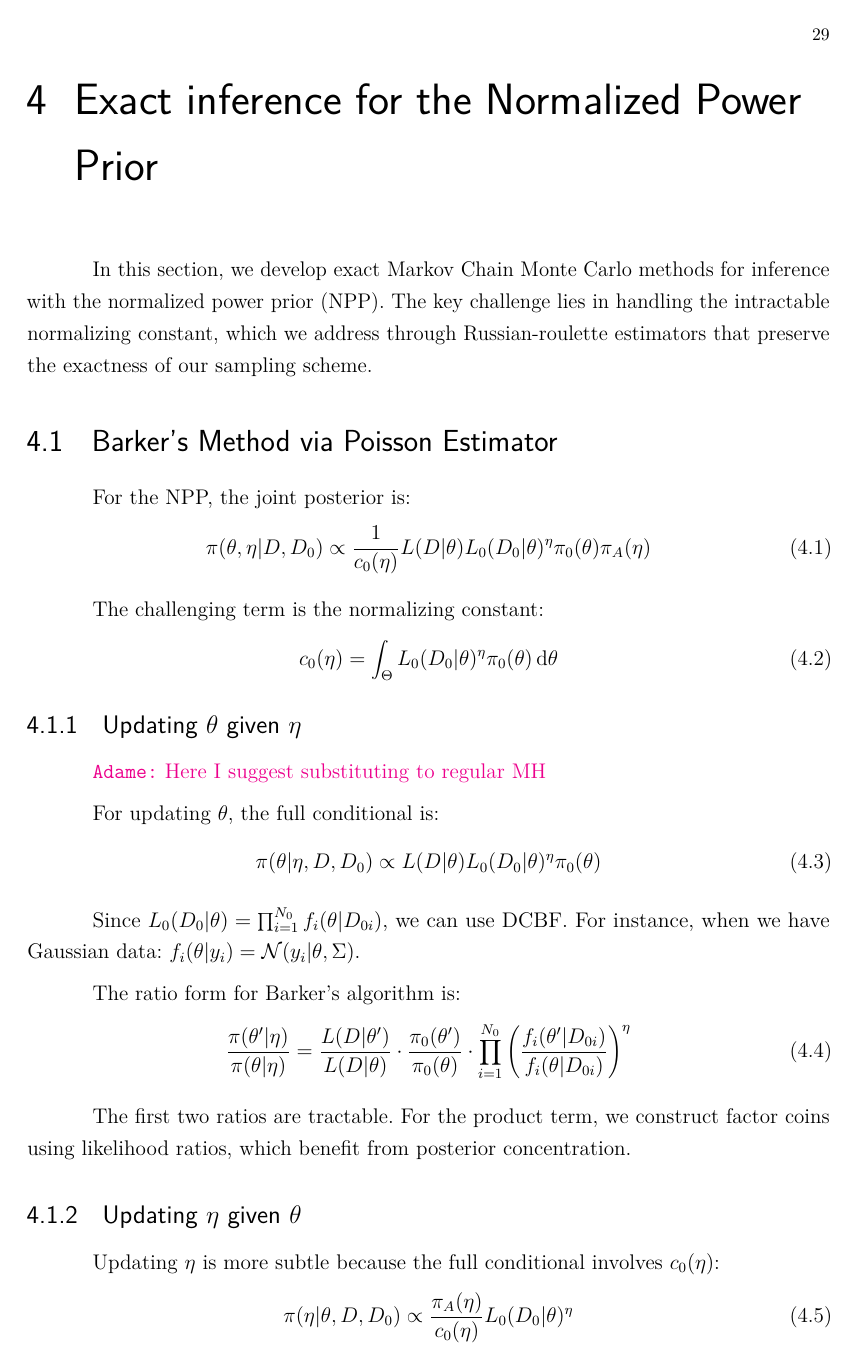
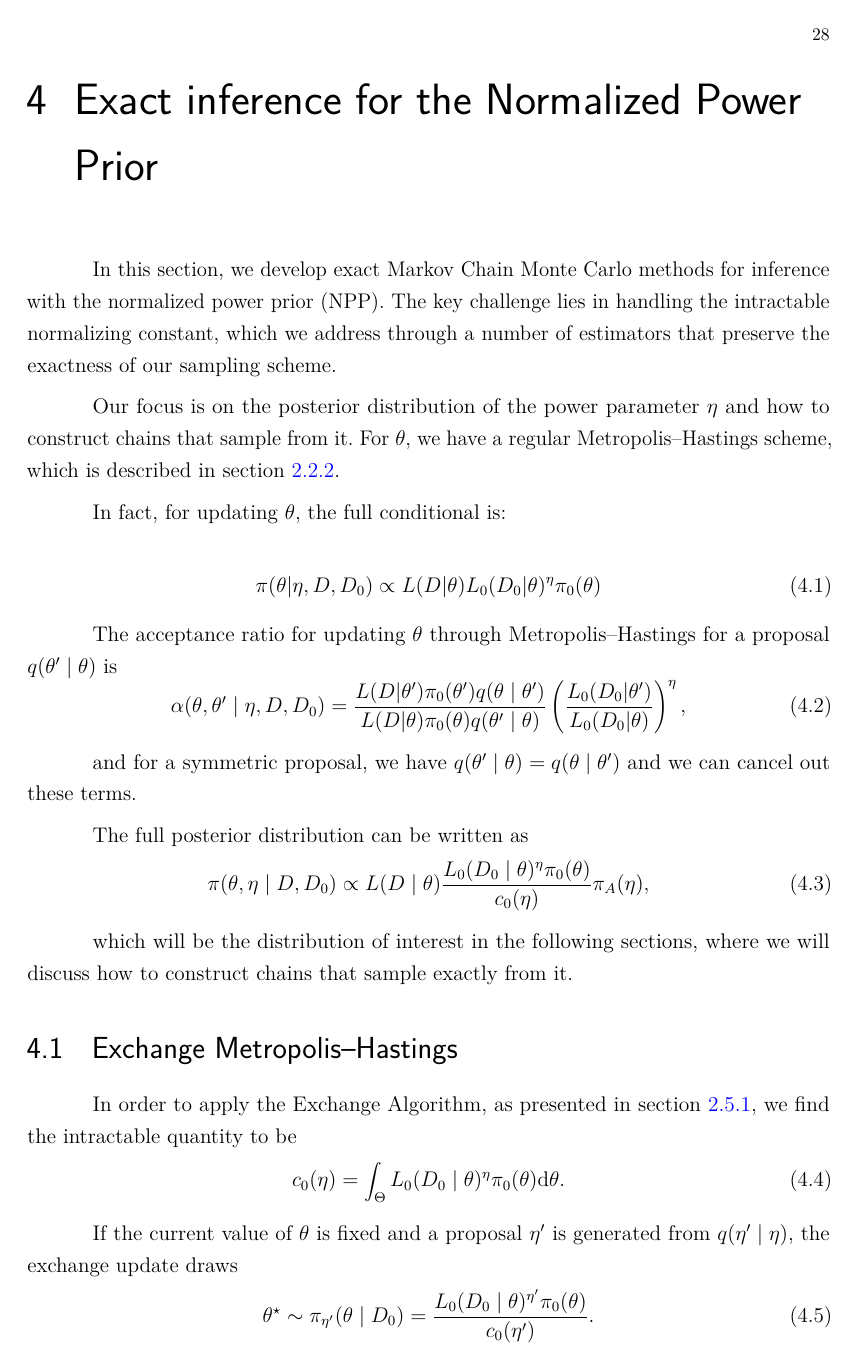
Before and after one commit to adamesalles/npp-msc-thesis, a LaTeX thesis (thesis/main.tex, which reads thesis/chapters/02_background.tex, thesis/chapters/04_exact.tex): page 30 of 52 before the commit and page 29 of 52 after it. Compiled offline with pdfLaTeX.

Commit message:
thesis: reorganize sections

```diff
--- a/thesis/chapters/02_background.tex
+++ b/thesis/chapters/02_background.tex
@@ -494,7 +496,3 @@ R_{\mathrm{ex}}(\eta,\eta';x^\star)
 \end{equation}
 The key point is that $R_{\mathrm{ex}}$ contains only unnormalized densities and proposal terms.
 Therefore, the intractable ratio $c(\eta)/c(\eta')$ is not evaluated directly.
-
-For the normalized power prior, the intractable quantity is
-\begin{equation}
-c_0(\eta)
@@ -510 +498,0 @@ L(D \mid \theta)
-{c_0(\eta)}
@@ -520 +498,0 @@ If the current value of $\theta$ is fixed and a proposal $\eta'$ is generated fr
-{c_0(\eta')}.
--- a/thesis/chapters/04_exact.tex
+++ b/thesis/chapters/04_exact.tex
@@ -2,4 +2,60 @@
 \label{sec:exact}
 
 In this section, we develop exact Markov Chain Monte Carlo methods for inference with the normalized power prior (NPP).
-The key challenge lies in handling the intractable normalizing constant, which we address through  Russian-roulette estimators that preserve the exactness of our sampling scheme.
+The key challenge lies in handling the intractable normalizing constant, which we address through a number of estimators that preserve the exactness of our sampling scheme.
+
+Our focus is on the posterior distribution of the power parameter $\eta$ and how to construct chains that sample from it. For $\theta$, we have a regular Metropolis--Hastings scheme, which is described in section \ref{subsec:metropolis}.
+
+In fact, for updating $\theta$, the full conditional is:
+
+\begin{equation}
+\pi(\theta | \eta, D, D_0) \propto L(D|\theta) L_0(D_0|\theta)^\eta \pi_0(\theta)
+\end{equation}
+
+The acceptance ratio for updating $\theta$ through Metropolis--Hastings for a proposal $q(\theta'\mid\theta)$ is
+\begin{equation}
+\alpha(\theta, \theta'\mid \eta, D, D_0) = \dfrac{L(D|\theta')\pi_0(\theta')q(\theta\mid\theta')}{L(D|\theta)\pi_0(\theta)q(\theta'\mid\theta)}\left(\dfrac{L_0(D_0|\theta')}{L_0(D_0|\theta)}\right)^\eta,
+\end{equation}
+
+and for a symmetric proposal, we have $q(\theta'\mid\theta) = q(\theta\mid\theta')$ and we can cancel out these terms.
+
+The full posterior distribution can be written as
+\begin{equation}
+\pi(\theta,\eta \mid D,D_0)
+\propto
+L(D \mid \theta)
+\frac{L_0(D_0 \mid \theta)^\eta \pi_0(\theta)}
+{c_0(\eta)}
+\pi_A(\eta),
+\end{equation}
+
+which will be the distribution of interest in the following sections, where we will discuss how to construct chains that sample exactly from it.
+
+\section{Exchange Metropolis--Hastings}
+\label{sec:exact-exchange}
+
+In order to apply the Exchange Algorithm, as presented in section \ref{subsec:exchange-algorithm}, we find the intractable quantity to be
+\begin{equation}
+c_0(\eta)
+=
+\int_\Theta L_0(D_0 \mid \theta)^\eta \pi_0(\theta) \dd \theta.
+\end{equation}
+
+If the current value of $\theta$ is fixed and a proposal $\eta'$ is generated from $q(\eta' \mid \eta)$, the exchange update draws
+\begin{equation}
+\theta^\star
+\sim
+\pi_{\eta'}(\theta \mid D_0)
+=
+\frac{L_0(D_0 \mid \theta)^{\eta'}\pi_0(\theta)}
+{c_0(\eta')}.
+\end{equation}
+The exchange ratio for the $\eta$ update is then
+\begin{align}
+R_{\mathrm{ex}}(\eta,\eta';\theta,\theta^\star)
+&=
+\frac{\pi_A(\eta')}{\pi_A(\eta)}
+\frac{q(\eta \mid \eta')}{q(\eta' \mid \eta)}
+\frac{L_0(D_0 \mid \theta)^{\eta'-\eta}}
+{L_0(D_0 \mid \theta^\star)^{\eta'-\eta}}.
+\end{align}
@@ -6,36 +71,12 @@ The key challenge lies in handling the intractable normalizing constant, which w
 
 \section{Barker's Method via Poisson Estimator}
 
-For the NPP, the joint posterior is:
-\begin{equation}
-\pi(\theta, \eta | D, D_0) \propto \frac{1}{c_0(\eta)} L(D|\theta) L_0(D_0|\theta)^\eta \pi_0(\theta) \pi_A(\eta)
-\end{equation}
-
-The challenging term is the normalizing constant:
+Again, the challenging term is the normalizing constant:
 \begin{equation}
 c_0(\eta) = \int_\Theta L_0(D_0|\theta)^\eta \pi_0(\theta) \dd{\theta}
 \end{equation}
 
-\subsection{Updating $\theta$ given $\eta$}
-\comEA{Here I suggest substituting to regular MH}
-
-For updating $\theta$, the full conditional is:
-\begin{equation}
-\pi(\theta | \eta, D, D_0) \propto L(D|\theta) L_0(D_0|\theta)^\eta \pi_0(\theta)
-\end{equation}
-
-Since $L_0(D_0|\theta) = \prod_{i=1}^{N_0} f_i(\theta | D_{0i})$, we can use DCBF.
-For instance, when we have Gaussian data: $f_i(\theta | y_i) = \mathcal{N}(y_i | \theta, \Sigma)$.
-
-The ratio form for Barker's algorithm is:
-\begin{equation}
-\frac{\pi(\theta'|\eta)}{\pi(\theta|\eta)} = \frac{L(D|\theta')}{L(D|\theta)} \cdot \frac{\pi_0(\theta')}{\pi_0(\theta)} \cdot \prod_{i=1}^{N_0} \left(\frac{f_i(\theta'|D_{0i})}{f_i(\theta|D_{0i})}\right)^\eta
-\end{equation}
-
-The first two ratios are tractable.
-For the product term, we construct factor coins using likelihood ratios, which benefit from posterior concentration.
-
-\subsection{Updating $\eta$ given $\theta$}
+% \subsection{Updating $\eta$ given $\theta$}
 
 Updating $\eta$ is more subtle because the full conditional involves $c_0(\eta)$:
 \begin{equation}
```
Also changed, not shown: thesis/main.pdf, thesis/chapters/02_background.tex (41 more changed lines), thesis/chapters/04_exact.tex (52 more changed lines).
